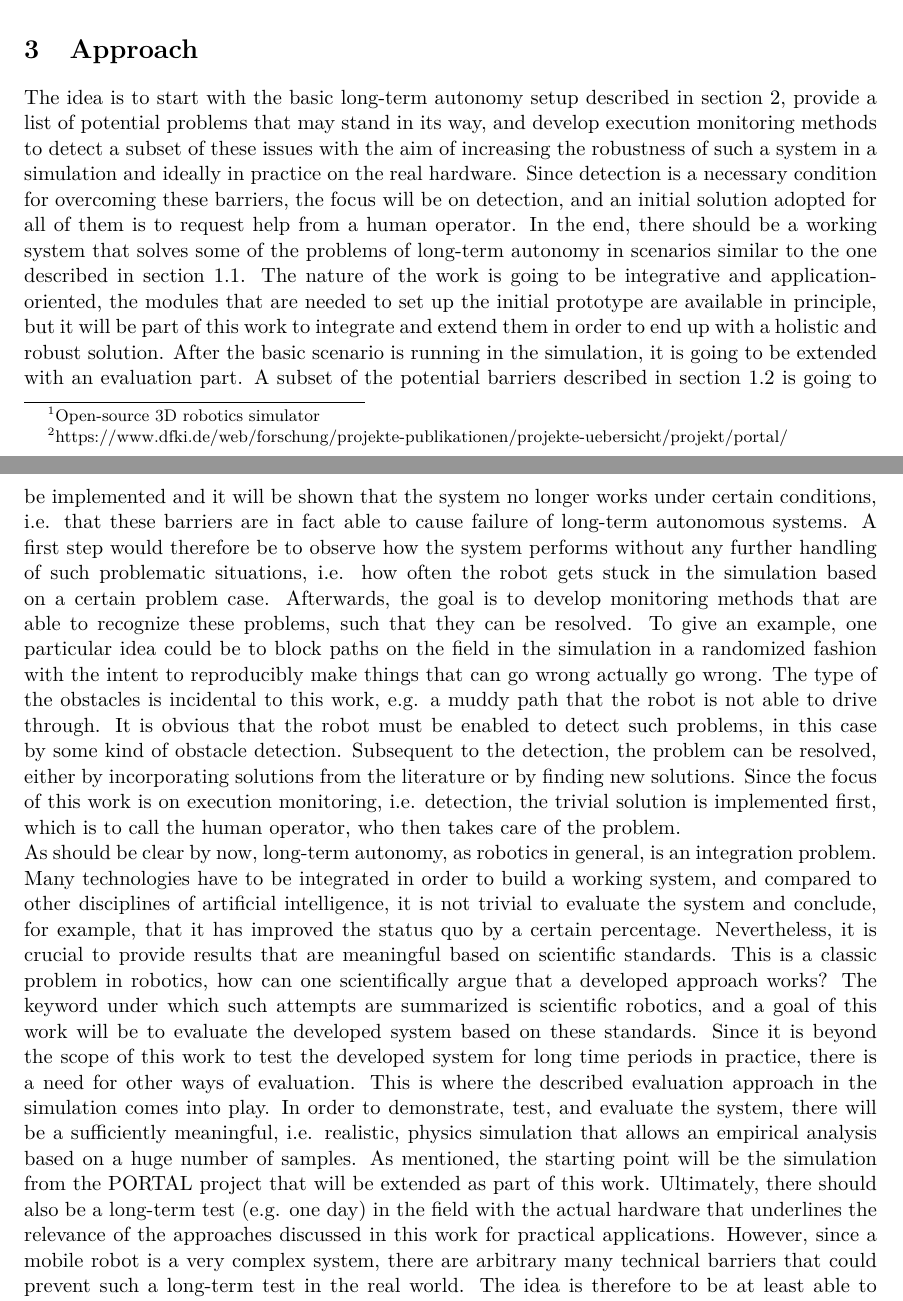
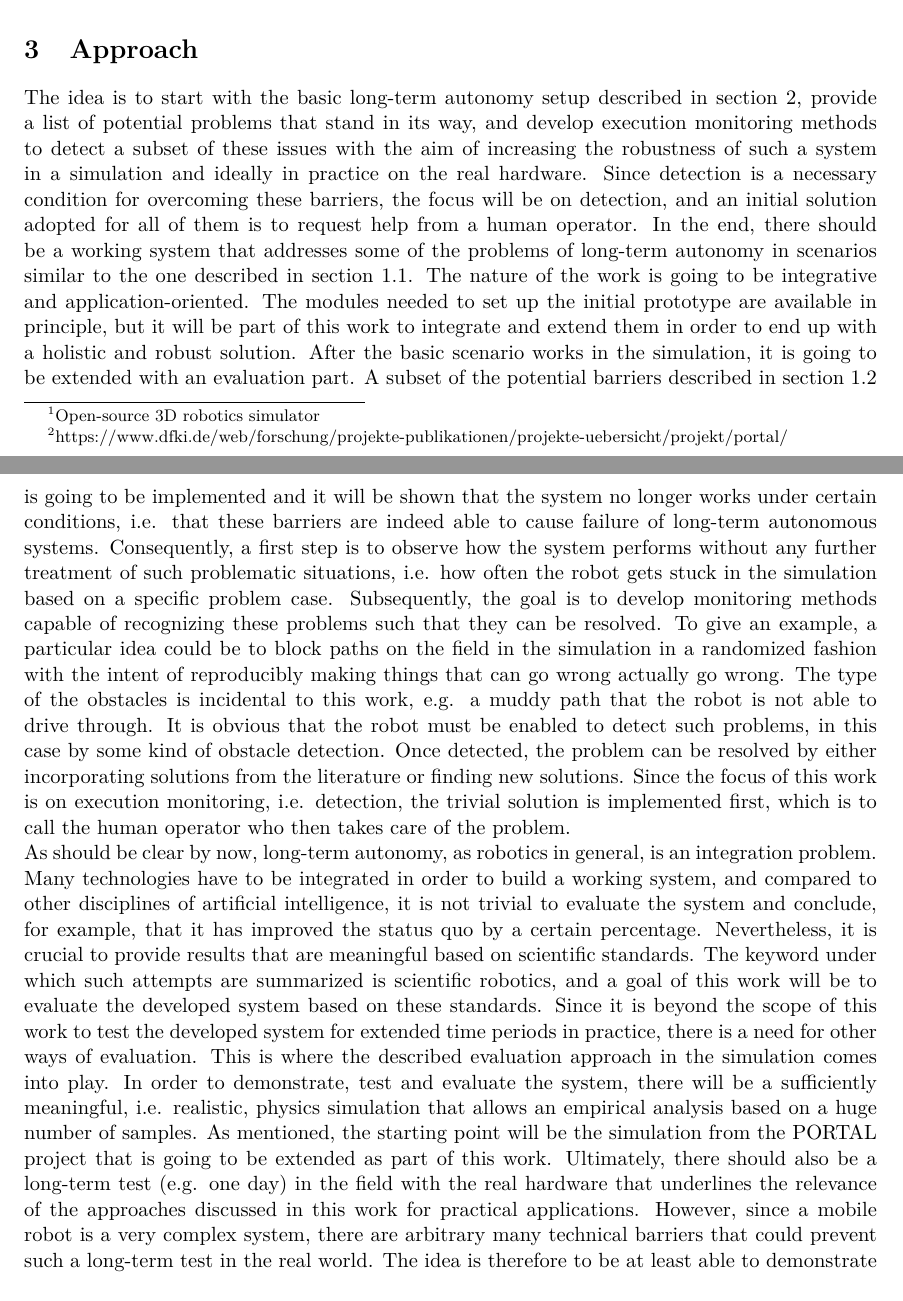
Before and after one commit to tbohne/msc, a LaTeX thesis (thesis/expose.tex): two parts of pages 5 and 6 of 8, joined at a grey line, cut so that both start at the same text. Compiled offline with pdfLaTeX.

Commit message:
refine approach sec

```diff
--- a/thesis/expose.tex
+++ b/thesis/expose.tex
@@ -158,33 +158,31 @@ as well as the design of ``human-in-the-loop'' systems capable of utilizing the
 
 \section{Approach}
 
-The idea is to start with the basic long-term autonomy setup described in section \ref{sec:scientific_bg}, provide a list of potential problems that may
+The idea is to start with the basic long-term autonomy setup described in section \ref{sec:scientific_bg}, provide a list of potential problems that
 stand in its way, and develop execution monitoring methods to detect a subset of these issues with the aim of increasing the robustness of such a system in a simulation
-and ideally in practice on the real hardware.
-Since detection is a necessary condition for overcoming these barriers, the focus will be on detection, and an initial solution adopted for all of them
-is to request help from a human operator. In the end, there should be a working system that solves some of the problems of long-term autonomy in scenarios
-similar to the one described in section \ref{sec:prototypical_system}.
-The nature of the work is going to be integrative and application-oriented, the modules that are needed to set up the initial prototype are available in principle,
-but it will be part of this work to integrate and extend them in order to end up with a holistic and robust solution.
-After the basic scenario is running in the simulation, it is going to be extended with an evaluation part. A subset of the potential barriers described in section
+and ideally in practice on the real hardware. Since detection is a necessary condition for overcoming these barriers, the focus will be on detection, and an initial solution
+adopted for all of them is to request help from a human operator. In the end, there should be a working system that addresses some of the problems of long-term autonomy
+in scenarios similar to the one described in section \ref{sec:prototypical_system}. The nature of the work is going to be integrative and application-oriented. The modules
+needed to set up the initial prototype are available in principle, but it will be part of this work to integrate and extend them in order to end up with a holistic and robust
+solution. After the basic scenario works in the simulation, it is going to be extended with an evaluation part. A subset of the potential barriers described in section
 \ref{sec:challenges_for_lta} is going to be implemented and it will be shown that the system no longer works under certain conditions, i.e. that these
-barriers are in fact able to cause failure of long-term autonomous systems. A first step would therefore be to observe how the system performs without any further handling
-of such problematic situations, i.e. how often the robot gets stuck in the simulation based on a certain problem case. Afterwards, the goal is to develop monitoring methods
-that are able to recognize these problems, such that they can be resolved. To give an example, one particular idea could be to block paths on the field in the simulation
-in a randomized fashion with the intent to reproducibly make things that can go wrong actually go wrong. The type of the obstacles is incidental to this work,
-e.g. a muddy path that the robot is not able to drive through. It is obvious that the robot must be enabled to detect such problems, in this case by some kind of obstacle detection.
-Subsequent to the detection, the problem can be resolved, either by incorporating solutions from the literature or by finding new solutions.
-Since the focus of this work is on execution monitoring, i.e. detection, the trivial solution is implemented first, which is to call the human operator, who then takes
+barriers are indeed able to cause failure of long-term autonomous systems. Consequently, a first step is to observe how the system performs without any further
+treatment of such problematic situations, i.e. how often the robot gets stuck in the simulation based on a specific problem case.
+Subsequently, the goal is to develop monitoring methods capable of recognizing these problems such that they can be resolved.
+To give an example, a particular idea could be to block paths on the field in the simulation in a randomized fashion with the intent of reproducibly making things that
+can go wrong actually go wrong. The type of the obstacles is incidental to this work, e.g. a muddy path that the robot is not able to drive through.
+It is obvious that the robot must be enabled to detect such problems, in this case by some kind of obstacle detection.
+Once detected, the problem can be resolved by either incorporating solutions from the literature or finding new solutions.
+Since the focus of this work is on execution monitoring, i.e. detection, the trivial solution is implemented first, which is to call the human operator who then takes
 care of the problem.\newline
 As should be clear by now, long-term autonomy, as robotics in general, is an integration problem. Many technologies have to be integrated in order to build a working system,
 and compared to other disciplines of artificial intelligence, it is not trivial to evaluate the system and conclude, for example, that it has improved the status quo by a
-certain percentage. Nevertheless, it is crucial to provide results that are meaningful based on scientific standards. This is a classic problem in robotics,
-how can one scientifically argue that a developed approach works? The keyword under which such attempts are summarized is scientific robotics,
-and a goal of this work will be to evaluate the developed system based on these standards.
-Since it is beyond the scope of this work to test the developed system for long time periods in practice, there is a need for other ways of evaluation.
-This is where the described evaluation approach in the simulation comes into play. In order to demonstrate, test, and evaluate the system, there will be a sufficiently meaningful,
+certain percentage. Nevertheless, it is crucial to provide results that are meaningful based on scientific standards.
+The keyword under which such attempts are summarized is scientific robotics, and a goal of this work will be to evaluate the developed system based on these standards.
+Since it is beyond the scope of this work to test the developed system for extended time periods in practice, there is a need for other ways of evaluation.
+This is where the described evaluation approach in the simulation comes into play. In order to demonstrate, test and evaluate the system, there will be a sufficiently meaningful,
 i.e. realistic, physics simulation that allows an empirical analysis based on a huge number of samples. As mentioned, the starting point will be the simulation from the
-PORTAL project that will be extended as part of this work. Ultimately, there should also be a long-term test (e.g. one day) in the field with the actual hardware that
+PORTAL project that is going to be extended as part of this work. Ultimately, there should also be a long-term test (e.g. one day) in the field with the real hardware that
 underlines the relevance of the approaches discussed in this work for practical applications. However, since a mobile robot is a very complex system, there are arbitrary
 many technical barriers that could prevent such a long-term test in the real world. The idea is therefore to be at least able to demonstrate the system in a sufficiently
 realistic simulation without depending on the success of such a real-world experiment. In addition to serving as a backup for possible failures in real-world tests,
```
